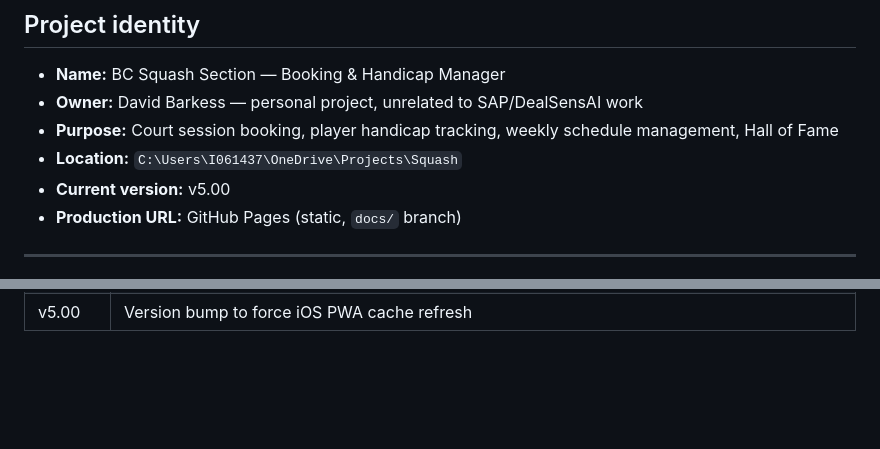
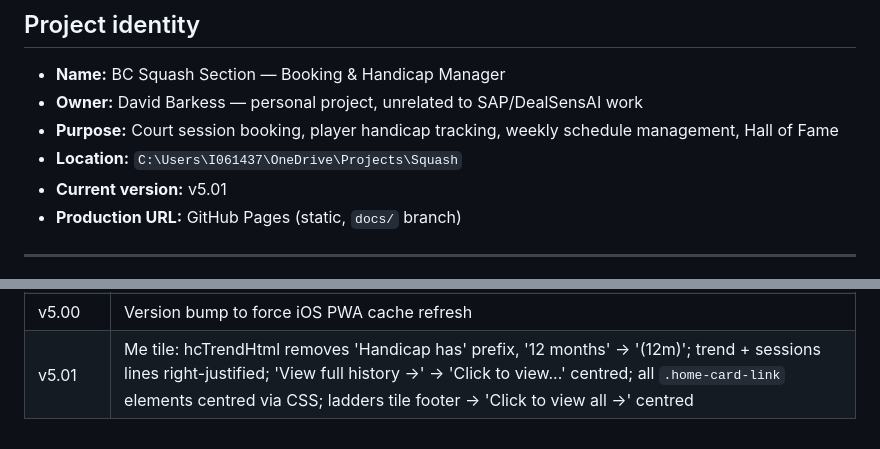
Before and after one commit to dbaprojects/squash, a Markdown page: CLAUDE.md, 2 parts joined by grey strips. Drawn GitHub-style; blank space fills up the shorter version.

Commit message:
docs: update CLAUDE.md for v5.01

```diff
--- a/CLAUDE.md
+++ b/CLAUDE.md
@@ -5,7 +5,7 @@
 - **Owner:** David Barkess — personal project, unrelated to SAP/DealSensAI work
 - **Purpose:** Court session booking, player handicap tracking, weekly schedule management, Hall of Fame
 - **Location:** `C:\Users\I061437\OneDrive\Projects\Squash`
-- **Current version:** v5.00
+- **Current version:** v5.01
 - **Production URL:** GitHub Pages (static, `docs/` branch)
 
 ---
@@ -436,3 +436,4 @@ echo "{\"version\":\"4.XX\",\"build\":\"$(date +%s)\"}" > docs/version.json
 | v4.98 | Prod challenge zone: green ▲ highlight rows visible without challenge buttons; dev Ladders home tile: 🍺 LADDERS ⚔️ centred title, flat active+recent rows (⏳ pending, 🎾 accepted, 🍺 won, 🐔 declined, 👻 ghosted/forfeited); winner always LHS; unified "[icon] winner v loser" format; 6-row cap + "View all ladder info →" footer; `winner_pos_change` stored in `ladder_challenges` at match completion; `db/seed-test-challenges.sql` covers all 6 visible status combos |
 | v4.99 | Ladder tile rows redesigned as 5-column grid: `[icon] [left-name] v [right-name] [icon]` — icons on far edges, names right/left-aligned toward centre; ⚔️⚔️ pending/accepted (replaced 🎾 tennis racket offensive to squash players), 🍺/😢 result, 🍺/🐔 declined, 🍺/👻 forfeited; no bold/colour on names; `.dlcr-ic/.dlcr-nl/.dlcr-v/.dlcr-nr` CSS classes; `_cr()` helper in ladder.js |
 | v5.00 | Version bump to force iOS PWA cache refresh |
+| v5.01 | Me tile: hcTrendHtml removes 'Handicap has' prefix, '12 months' → '(12m)'; trend + sessions lines right-justified; 'View full history →' → 'Click to view...' centred; all `.home-card-link` elements centred via CSS; ladders tile footer → 'Click to view all →' centred |
```
